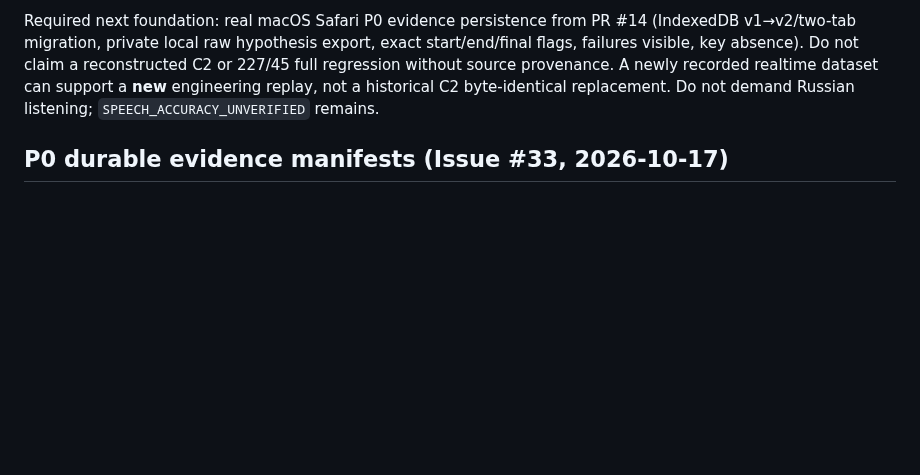
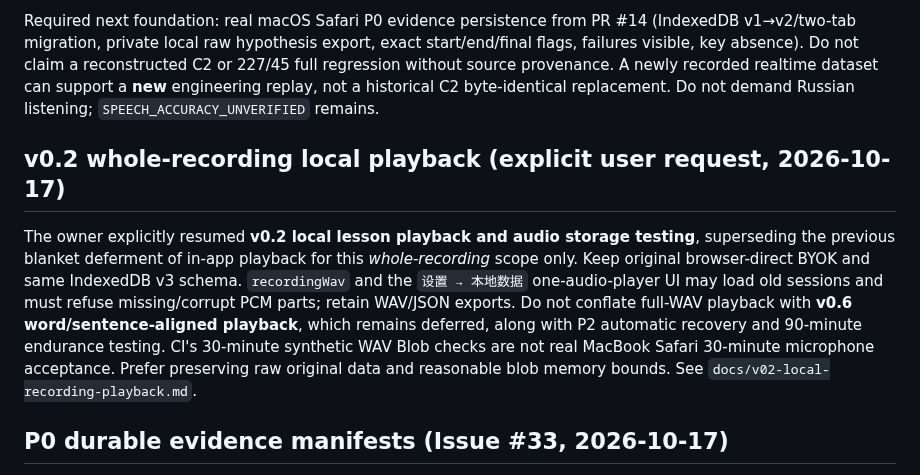
Before and after one commit to Ran-ying/ru-class, a Markdown page: AGENTS.md, the part around the change. GitHub-like rendering; blank space fills up the shorter version.

Commit message:
docs(v0.2): scope whole-WAV playback and retain honest 30-minute Safari acceptance gate

```diff
--- a/AGENTS.md
+++ b/AGENTS.md
@@ -129,6 +129,21 @@ dataset can support a **new** engineering replay, not a historical
 C2 byte-identical replacement. Do not demand Russian listening;
 `SPEECH_ACCURACY_UNVERIFIED` remains.
 
+## v0.2 whole-recording local playback (explicit user request, 2026-10-17)
+
+The owner explicitly resumed **v0.2 local lesson playback and audio
+storage testing**, superseding the previous blanket deferment of
+in-app playback for this *whole-recording* scope only. Keep original
+browser-direct BYOK and same IndexedDB v3 schema. `recordingWav` and
+the `设置 → 本地数据` one-audio-player UI may load old sessions
+and must refuse missing/corrupt PCM parts; retain WAV/JSON exports.
+Do not conflate full-WAV playback with **v0.6 word/sentence-aligned
+playback**, which remains deferred, along with P2 automatic recovery
+and 90-minute endurance testing. CI's 30-minute synthetic WAV Blob
+checks are not real MacBook Safari 30-minute microphone acceptance.
+Prefer preserving raw original data and reasonable blob memory bounds.
+See `docs/v02-local-recording-playback.md`.
+
 ## P0 durable evidence manifests (Issue #33, 2026-10-17)
 
 Use **IndexedDB schema v3** in the unchanged
```
